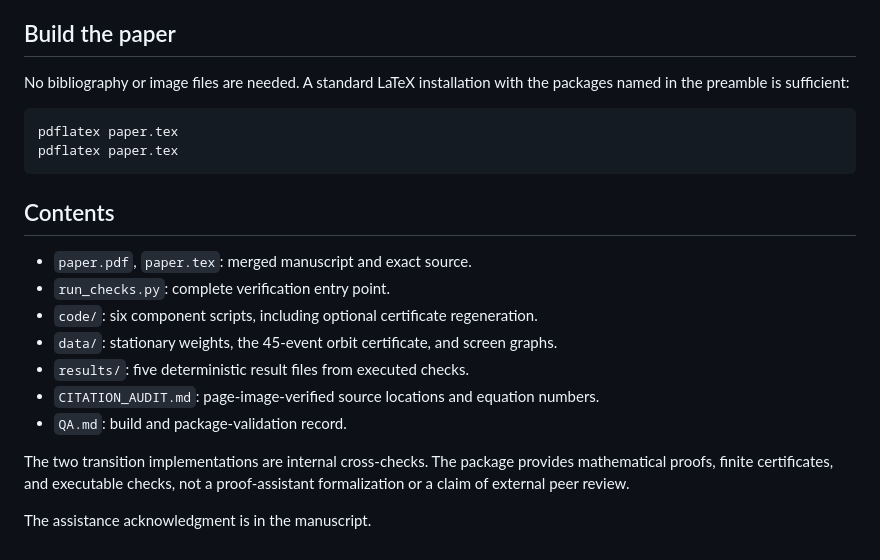
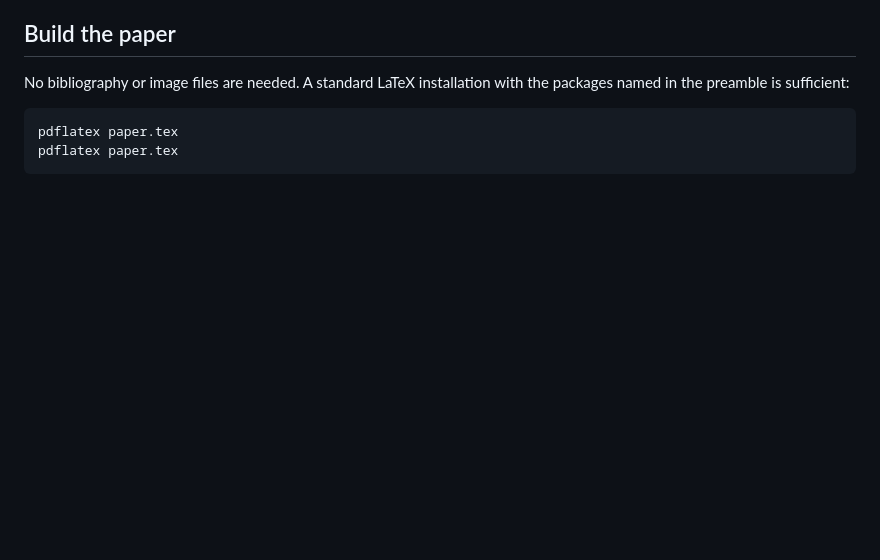
Before and after one commit to AlephNotation/pass-and-swap-swap-limit-counterexamples, a Markdown page: README.md, the part around the change. Drawn GitHub-style; blank space fills up the shorter version.

Commit message:
Simplify README by removing closing contents section

````diff
--- a/README.md
+++ b/README.md
@@ -88,19 +88,3 @@ the packages named in the preamble is sufficient:
 pdflatex paper.tex
 pdflatex paper.tex
 ```
-
-## Contents
-
-- `paper.pdf`, `paper.tex`: merged manuscript and exact source.
-- `run_checks.py`: complete verification entry point.
-- `code/`: six component scripts, including optional certificate regeneration.
-- `data/`: stationary weights, the 45-event orbit certificate, and screen graphs.
-- `results/`: five deterministic result files from executed checks.
-- `CITATION_AUDIT.md`: page-image-verified source locations and equation numbers.
-- `QA.md`: build and package-validation record.
-
-The two transition implementations are internal cross-checks. The package
-provides mathematical proofs, finite certificates, and executable checks, not
-a proof-assistant formalization or a claim of external peer review.
-
-The assistance acknowledgment is in the manuscript.
````
